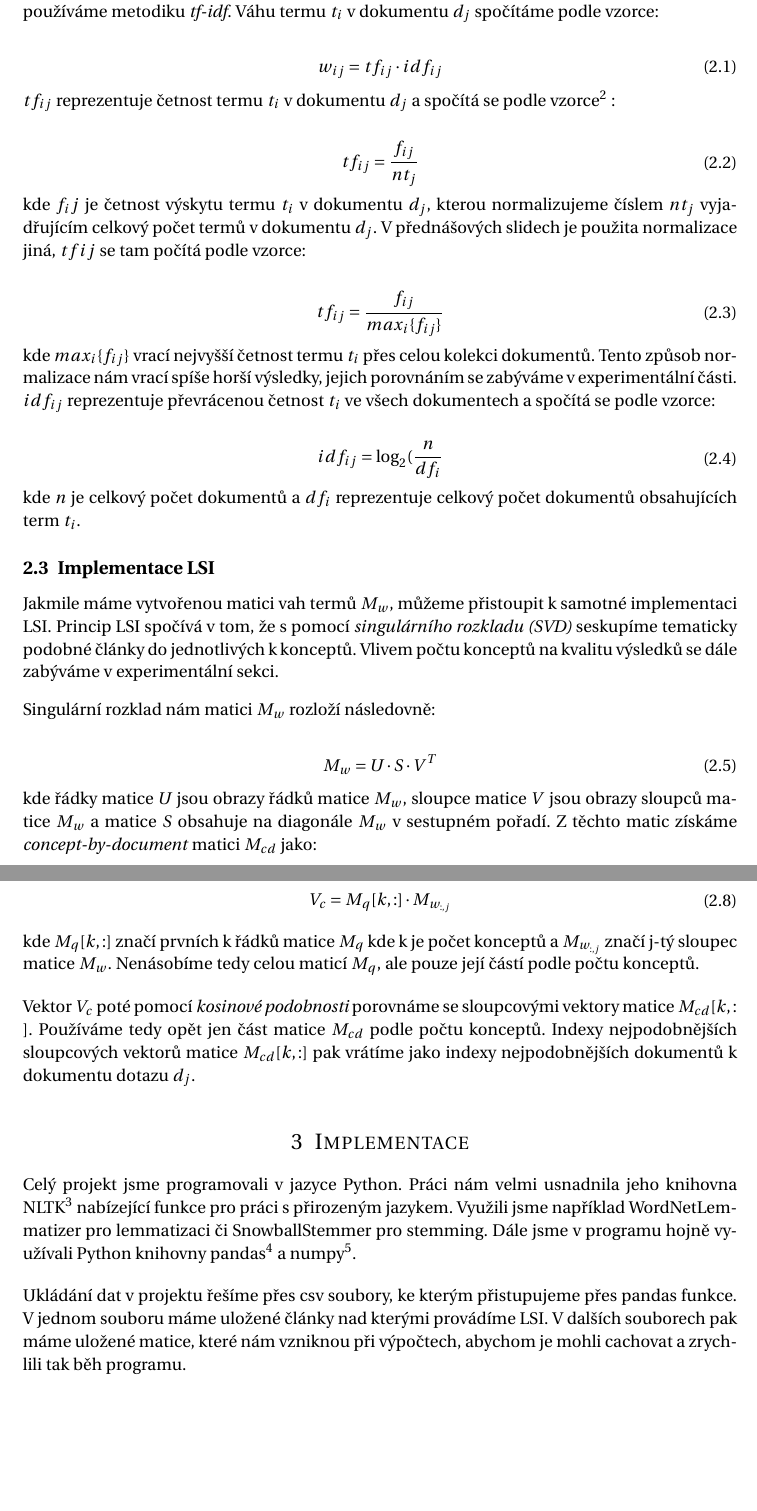
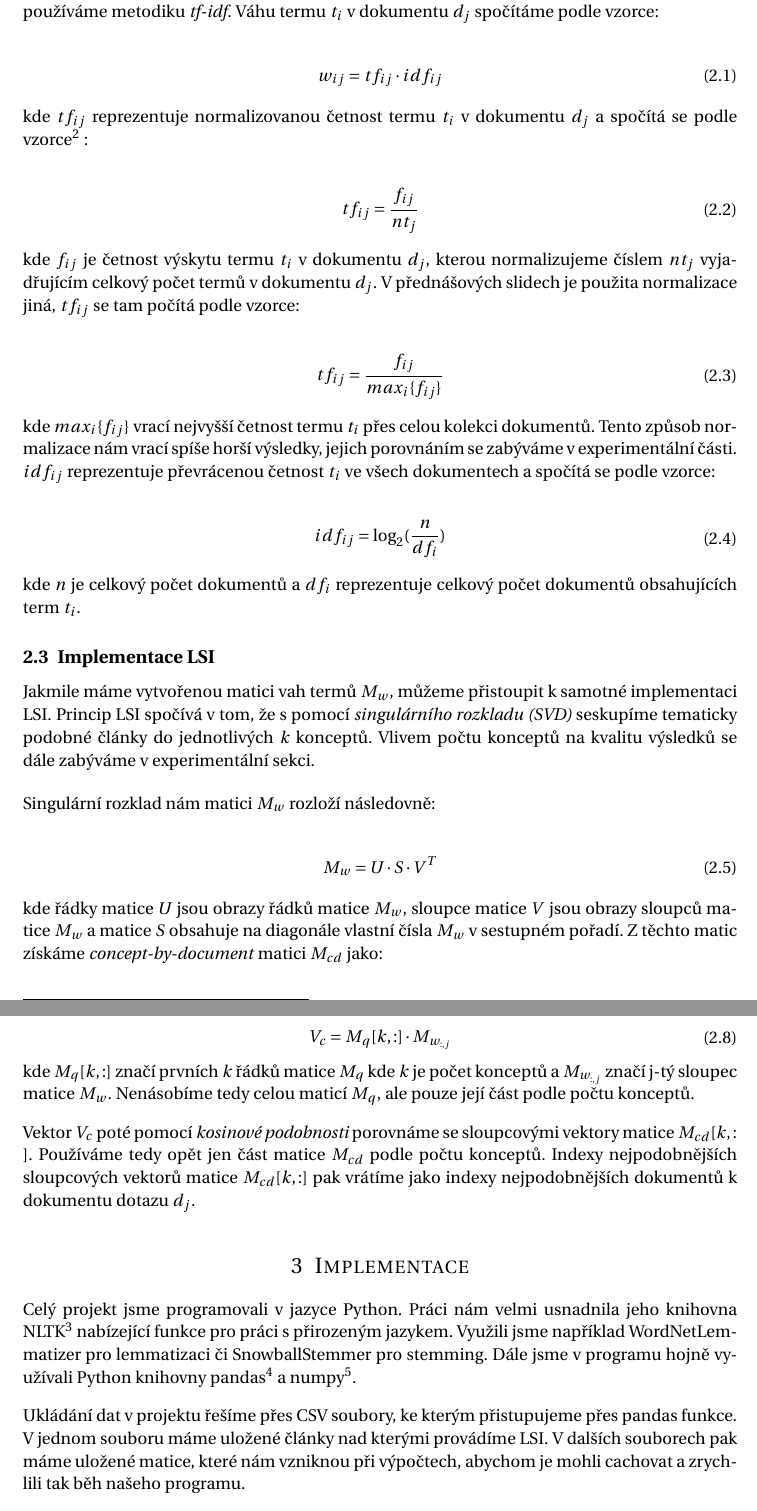
Before and after one commit to klesnkri/lsa-model, a LaTeX document (report/report.tex): two parts of pages 4 and 5 of 6, joined at a grey line, cut so that both start at the same text, the shorter picture padded with empty space. Compiled offline with pdfLaTeX.

Commit message:
Report modified

```diff
--- a/report/report.tex
+++ b/report/report.tex
@@ -106,7 +106,7 @@ Z této zredukované matice poté již spočteme matici $M_w$. Pro výpočet vah
 	\end{split}
 \end{align}
 
-$tf_{ij}$ reprezentuje četnost termu $t_i$ v dokumentu $d_j$ a spočítá se podle vzorce\footnote{https://en.wikipedia.org/wiki/Tf\%E2\%80\%93idf} :
+kde $tf_{ij}$ reprezentuje normalizovanou četnost termu $t_i$ v dokumentu $d_j$ a spočítá se podle vzorce\footnote{https://en.wikipedia.org/wiki/Tf\%E2\%80\%93idf} :
 
 \begin{align}
 	\begin{split}
@@ -148,7 +148,7 @@ Singulární rozklad nám matici $M_w$ rozloží následovně:
 	\end{split}
 \end{align}
 
-kde řádky matice $U$ jsou obrazy řádků matice $M_w$, sloupce matice $V$ jsou obrazy sloupců matice $M_w$ a matice $S$ obsahuje na diagonále $M_w$ v sestupném pořadí. Z těchto matic získáme \emph{concept-by-document} matici $M_{cd}$ jako:
+kde řádky matice $U$ jsou obrazy řádků matice $M_w$, sloupce matice $V$ jsou obrazy sloupců matice $M_w$ a matice $S$ obsahuje na diagonále vlastní čísla $M_w$ v sestupném pořadí. Z těchto matic získáme \emph{concept-by-document} matici $M_{cd}$ jako:
 
 \begin{align}
 	\begin{split}
@@ -174,7 +174,7 @@ Při dotazu na nejpodobnější dokumenty k dokumentu $d_j$ převedeme dotaz do
 	\end{split}
 \end{align}
 
-kde $M_q[k,:]$ značí prvních k řádků matice $M_q$ kde k je počet konceptů a $M_{w_{:,j}}$ značí j-tý sloupec matice $M_w$. Nenásobíme tedy celou maticí $M_q$, ale pouze její částí podle počtu konceptů.
+kde $M_q[k,:]$ značí prvních $k$ řádků matice $M_q$ kde $k$ je počet konceptů a $M_{w_{:,j}}$ značí j-tý sloupec matice $M_w$. Nenásobíme tedy celou maticí $M_q$, ale pouze její část podle počtu konceptů.
 
 \bigskip
 
@@ -186,7 +186,7 @@ Celý projekt jsme programovali v jazyce Python. Práci nám velmi usnadnila jeh
 
 \bigskip
 
-Ukládání dat v projektu řešíme přes csv soubory, ke kterým přistupujeme přes pandas funkce. V jednom souboru máme uložené články nad kterými provádíme LSI. V dalších souborech pak máme uložené matice, které nám vzniknou při výpočtech, abychom je mohli cachovat a zrychlili tak běh programu.
+Ukládání dat v projektu řešíme přes CSV soubory, ke kterým přistupujeme přes pandas funkce. V jednom souboru máme uložené články nad kterými provádíme LSI. V dalších souborech pak máme uložené matice, které nám vzniknou při výpočtech, abychom je mohli cachovat a zrychlili tak běh našeho programu.
 
 \bigskip
 
```
Also changed, not shown: report/report.pdf, report/report.tex (6 more changed lines).
